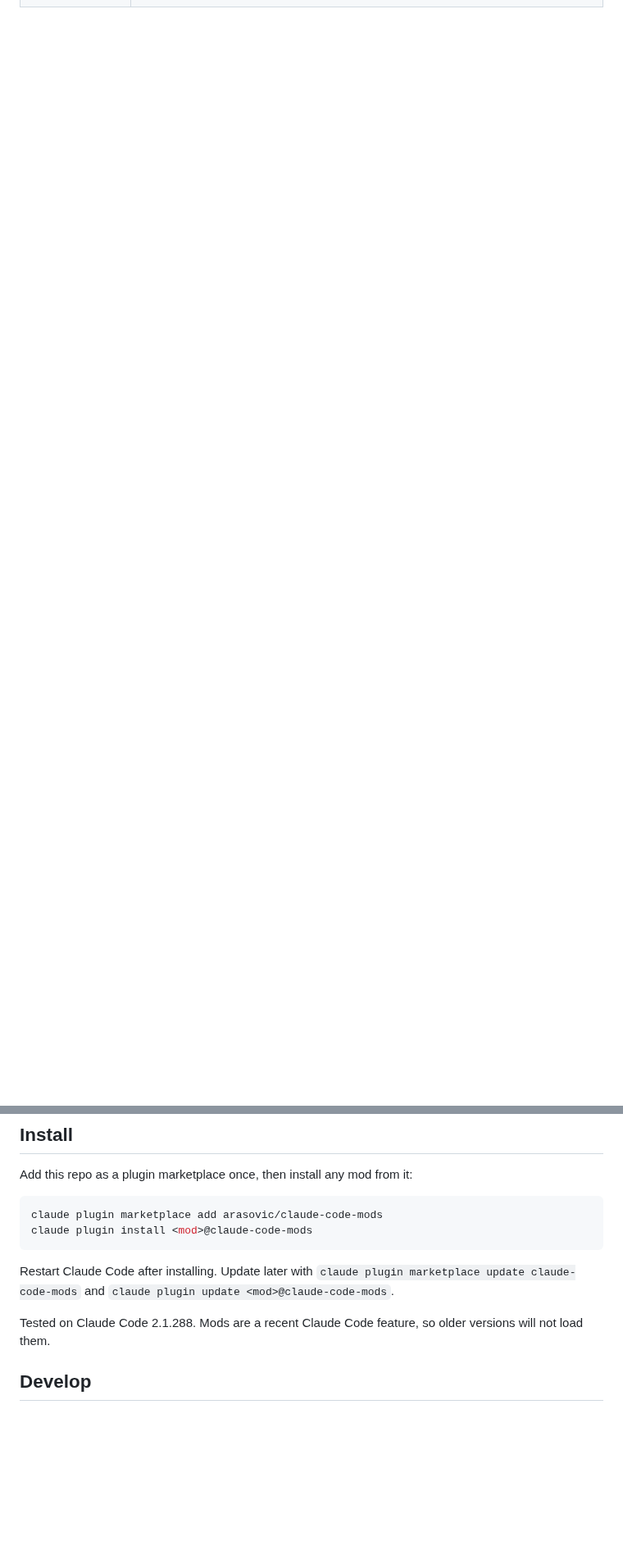
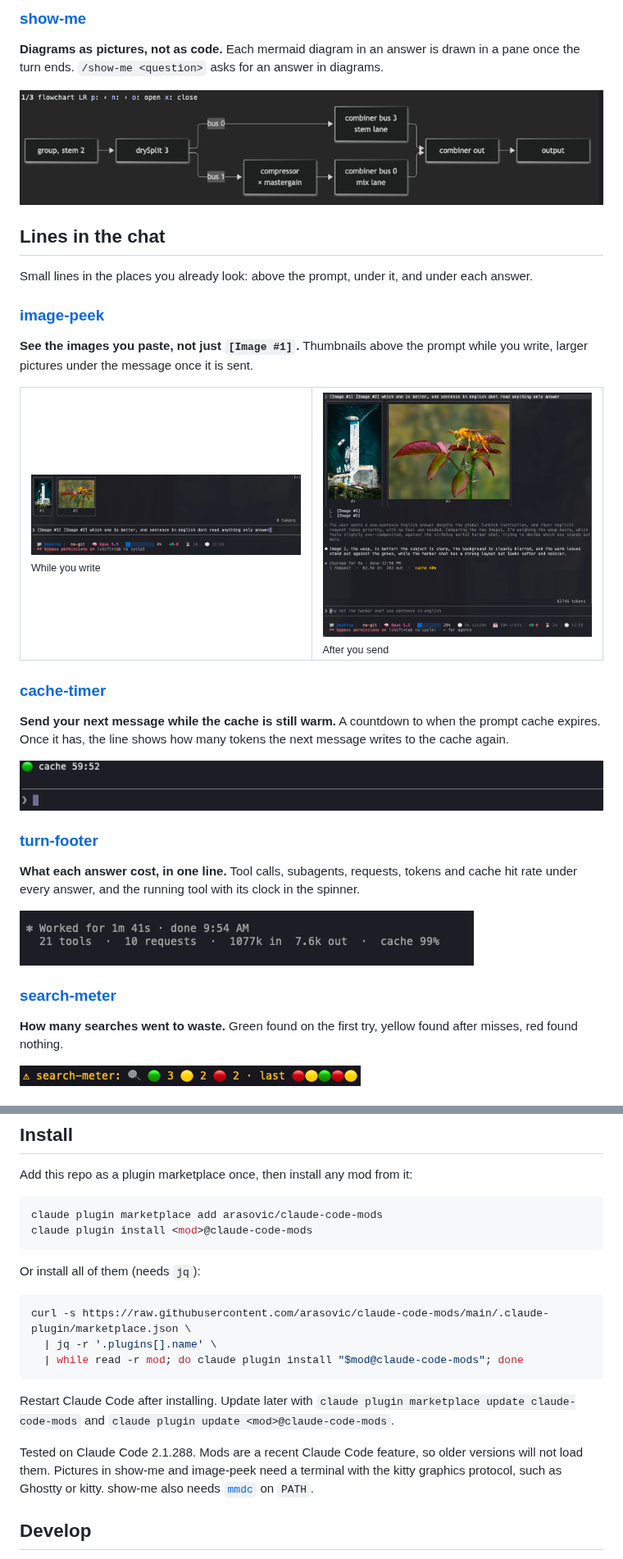
Before and after one commit to arasovic/claude-code-mods, a Markdown page: README.md, 2 parts joined by grey strips. Shown at 82% size. Drawn GitHub-style; blank space fills up the shorter version.

````diff
--- a/README.md
+++ b/README.md
@@ -22,0 +60,43 @@ Mods for [Claude Code](https://claude.com/claude-code): function-hook plugins th
+### [show‑me](show-me/README.md)
+
+**Diagrams as pictures, not as code.** Each mermaid diagram in an answer is drawn in a pane once the turn ends. `/show-me <question>` asks for an answer in diagrams.
+
+<img src="docs/show-me.png" alt="The show-me pane drawing a flowchart from an answer, with keys to step through, open and close">
+
+<br>
+
+## Lines in the chat
+
+Small lines in the places you already look: above the prompt, under it, and under each answer.
+
+### [image‑peek](image-peek/README.md)
+
+**See the images you paste, not just `[Image #1]`.** Thumbnails above the prompt while you write, larger pictures under the message once it is sent.
+
+<table>
+  <tr>
+    <td width="50%" valign="top"><img src="docs/image-peek-draft.png" alt="Thumbnails of two pasted images above the prompt"><br><sub>While you write</sub></td>
+    <td width="50%" valign="top"><img src="docs/image-peek.png" alt="The same two images, larger, under the sent message"><br><sub>After you send</sub></td>
+  </tr>
+</table>
+
+### [cache‑timer](cache-timer/README.md)
+
+**Send your next message while the cache is still warm.** A countdown to when the prompt cache expires. Once it has, the line shows how many tokens the next message writes to the cache again.
+
+<img src="docs/cache-timer.png" alt="cache-timer's band above the prompt">
+
+### [turn‑footer](turn-footer/README.md)
+
+**What each answer cost, in one line.** Tool calls, subagents, requests, tokens and cache hit rate under every answer, and the running tool with its clock in the spinner.
+
+<img src="docs/turn-footer.png" alt="A turn summary line under the Worked for line" width="554">
+
+### [search‑meter](search-meter/README.md)
+
+**How many searches went to waste.** Green found on the first try, yellow found after misses, red found nothing.
+
+<img src="docs/search-meter.png" alt="search-meter's status line" width="416">
+
+<br>
+
@@ -30,9 +144,17 @@ claude plugin marketplace add arasovic/claude-code-mods
 claude plugin install <mod>@claude-code-mods
 ```
 
+Or install all of them (needs `jq`):
+
+```sh
+curl -s https://raw.githubusercontent.com/arasovic/claude-code-mods/main/.claude-plugin/marketplace.json \
+  | jq -r '.plugins[].name' \
+  | while read -r mod; do claude plugin install "$mod@claude-code-mods"; done
+```
+
 Restart Claude Code after installing. Update later with `claude plugin marketplace update claude-code-mods` and `claude plugin update <mod>@claude-code-mods`.
 
-Tested on Claude Code 2.1.288. Mods are a recent Claude Code feature, so older versions will not load them.
+Tested on Claude Code 2.1.288. Mods are a recent Claude Code feature, so older versions will not load them. Pictures in show-me and image-peek need a terminal with the kitty graphics protocol, such as Ghostty or kitty. show-me also needs [`mmdc`](https://github.com/mermaid-js/mermaid-cli) on `PATH`.
 
 ## Develop
 
````
Also changed, not shown: other parts of README.md (+89 -18 lines), docs/session-meter.png.
